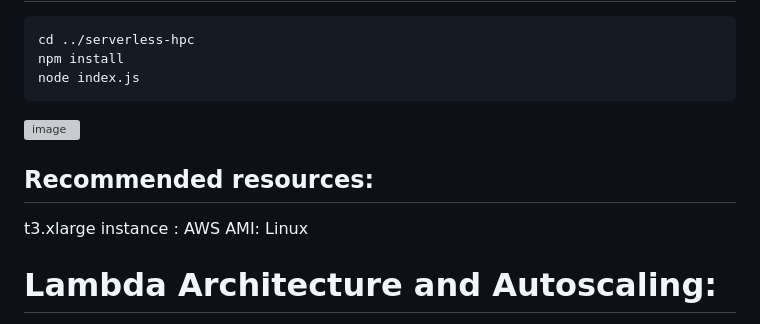
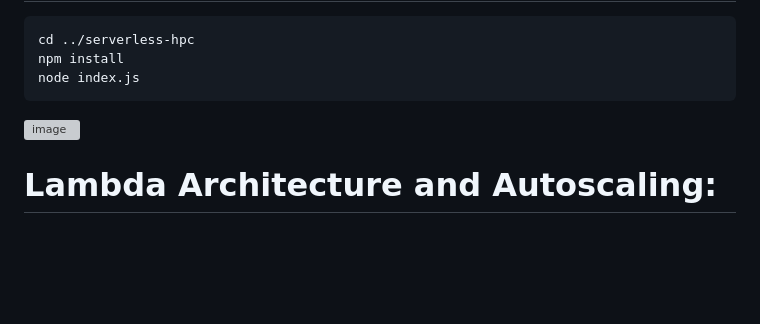
Before and after one commit to adhinneupane/serverless-hpc, a Markdown page: README.md, the part around the change. Rendered like a GitHub page; blank space fills up the shorter version; grey boxes are pictures that could not be loaded.

```diff
--- a/README.md
+++ b/README.md
@@ -70,11 +70,6 @@ node index.js
 <img width="1057" alt="image" src="https://user-images.githubusercontent.com/38281651/202928806-98f26947-8efd-4ed7-beb7-7134f53f5663.png">
 
 
-## Recommended resources:
-
-t3.xlarge instance : AWS
-AMI: Linux
-
 # Lambda Architecture and Autoscaling:
 
 <p align="center" width="100%">
```
